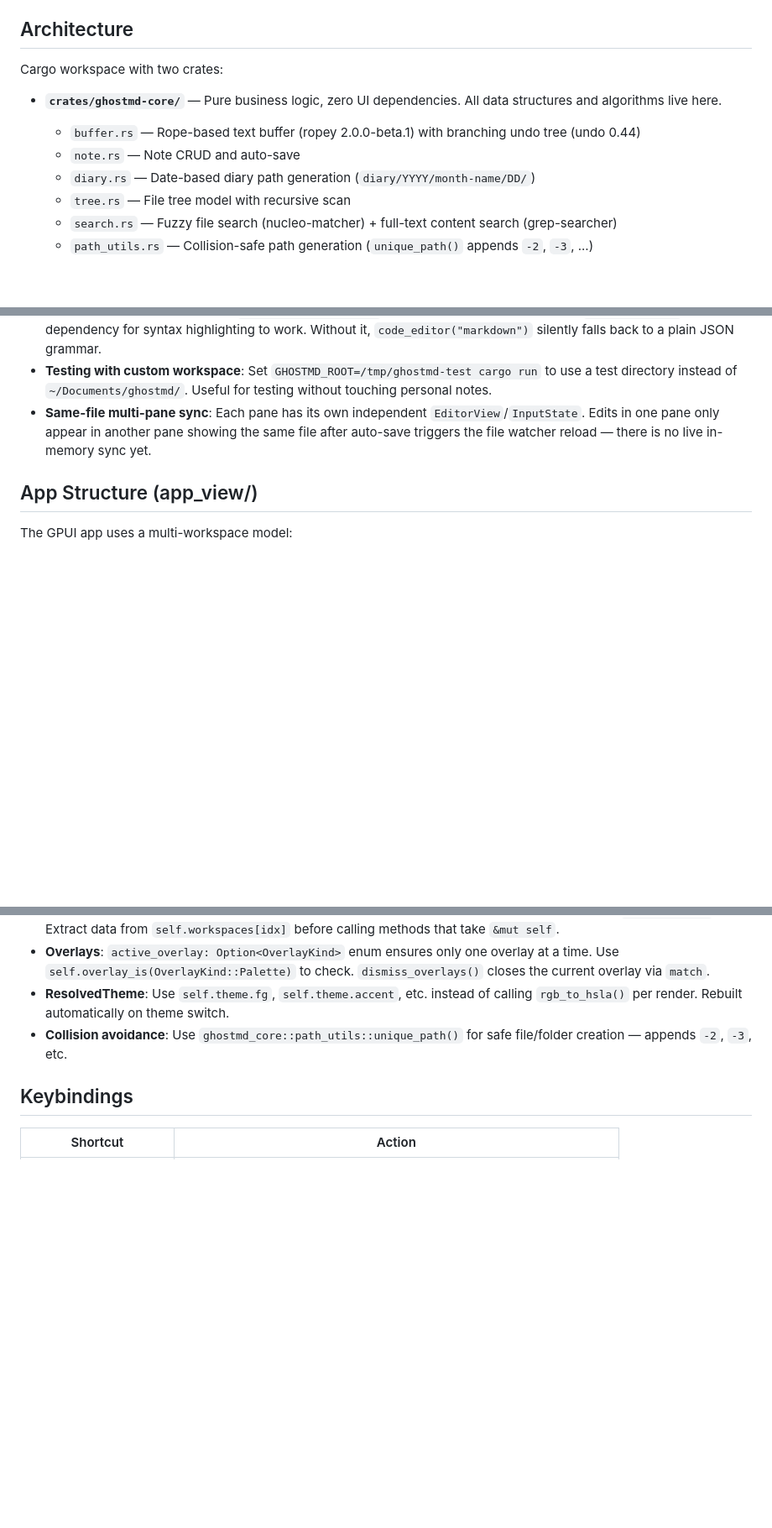
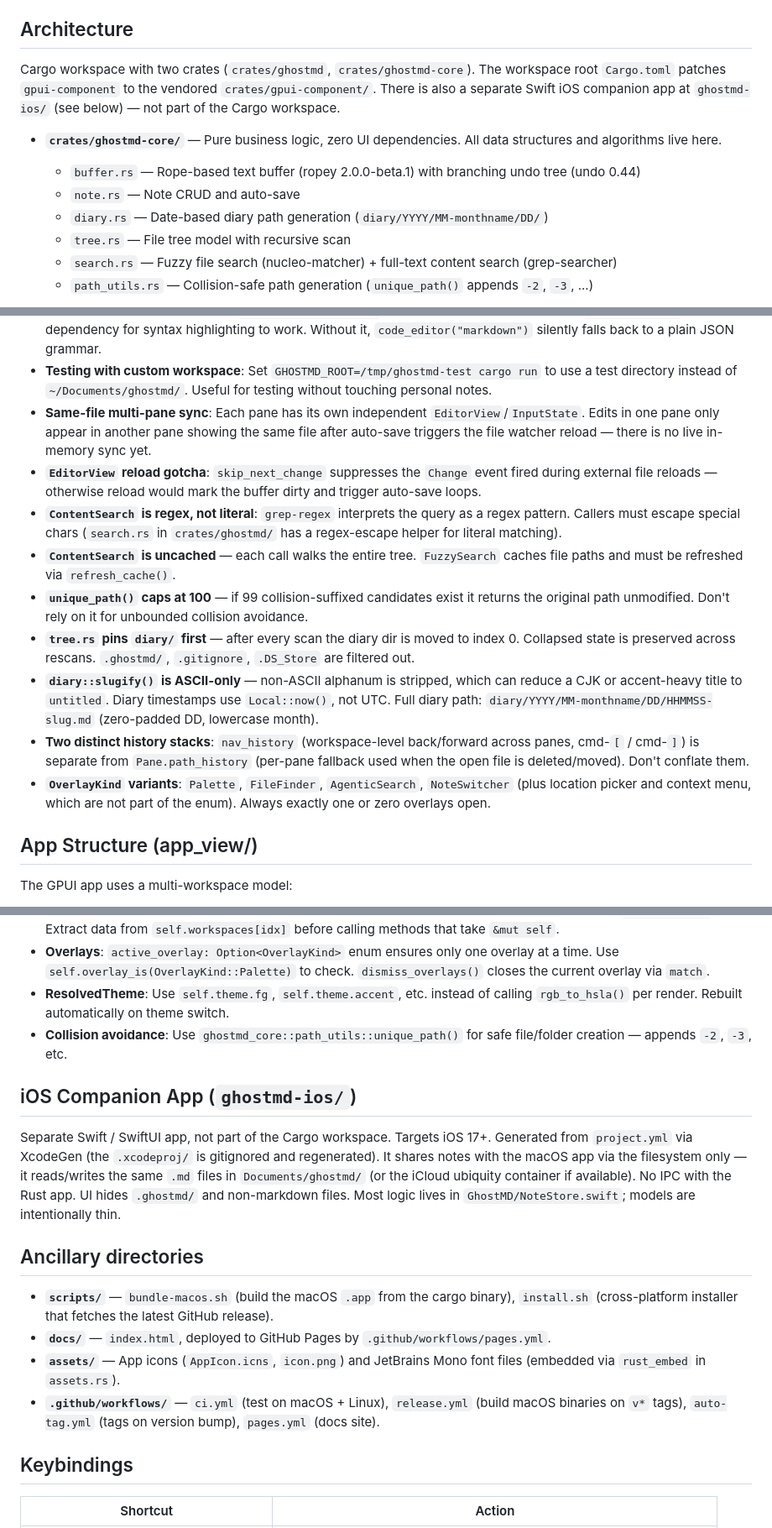
Before and after one commit to mimoo/ghostmd, a Markdown page: AGENTS.md, 3 parts joined by grey strips. Shown at 84% size. Drawn GitHub-style; blank space fills up the shorter version.

Commit message:
docs: refresh AGENTS.md with nav_history/file_undo modules, iOS app, new keybindings, and core gotchas

```diff
--- a/AGENTS.md
+++ b/AGENTS.md
@@ -6,12 +6,12 @@ GhostMD is a native macOS note-taking app written in Rust using GPUI (GPU-accele
 
 ## Architecture
 
-Cargo workspace with two crates:
+Cargo workspace with two crates (`crates/ghostmd`, `crates/ghostmd-core`). The workspace root `Cargo.toml` patches `gpui-component` to the vendored `crates/gpui-component/`. There is also a separate Swift iOS companion app at `ghostmd-ios/` (see below) — not part of the Cargo workspace.
 
 - **`crates/ghostmd-core/`** — Pure business logic, zero UI dependencies. All data structures and algorithms live here.
   - `buffer.rs` — Rope-based text buffer (ropey 2.0.0-beta.1) with branching undo tree (undo 0.44)
   - `note.rs` — Note CRUD and auto-save
-  - `diary.rs` — Date-based diary path generation (`diary/YYYY/month-name/DD/`)
+  - `diary.rs` — Date-based diary path generation (`diary/YYYY/MM-monthname/DD/`)
   - `tree.rs` — File tree model with recursive scan
   - `search.rs` — Fuzzy file search (nucleo-matcher) + full-text content search (grep-searcher)
   - `path_utils.rs` — Collision-safe path generation (`unique_path()` appends `-2`, `-3`, ...)
@@ -77,6 +79,14 @@ Requires Rust 1.75+ and Xcode with Metal Toolchain on macOS.
 - **gpui-component features**: The `tree-sitter-languages` feature MUST be enabled on the `gpui-component` dependency for syntax highlighting to work. Without it, `code_editor("markdown")` silently falls back to a plain JSON grammar.
 - **Testing with custom workspace**: Set `GHOSTMD_ROOT=/tmp/ghostmd-test cargo run` to use a test directory instead of `~/Documents/ghostmd/`. Useful for testing without touching personal notes.
 - **Same-file multi-pane sync**: Each pane has its own independent `EditorView`/`InputState`. Edits in one pane only appear in another pane showing the same file after auto-save triggers the file watcher reload — there is no live in-memory sync yet.
+- **`EditorView` reload gotcha**: `skip_next_change` suppresses the `Change` event fired during external file reloads — otherwise reload would mark the buffer dirty and trigger auto-save loops.
+- **`ContentSearch` is regex, not literal**: `grep-regex` interprets the query as a regex pattern. Callers must escape special chars (`search.rs` in `crates/ghostmd/` has a regex-escape helper for literal matching).
+- **`ContentSearch` is uncached** — each call walks the entire tree. `FuzzySearch` caches file paths and must be refreshed via `refresh_cache()`.
+- **`unique_path()` caps at 100** — if 99 collision-suffixed candidates exist it returns the original path unmodified. Don't rely on it for unbounded collision avoidance.
+- **`tree.rs` pins `diary/` first** — after every scan the diary dir is moved to index 0. Collapsed state is preserved across rescans. `.ghostmd/`, `.gitignore`, `.DS_Store` are filtered out.
+- **`diary::slugify()` is ASCII-only** — non-ASCII alphanum is stripped, which can reduce a CJK or accent-heavy title to `untitled`. Diary timestamps use `Local::now()`, not UTC. Full diary path: `diary/YYYY/MM-monthname/DD/HHMMSS-slug.md` (zero-padded DD, lowercase month).
+- **Two distinct history stacks**: `nav_history` (workspace-level back/forward across panes, cmd-`[` / cmd-`]`) is separate from `Pane.path_history` (per-pane fallback used when the open file is deleted/moved). Don't conflate them.
+- **`OverlayKind` variants**: `Palette`, `FileFinder`, `AgenticSearch`, `NoteSwitcher` (plus location picker and context menu, which are not part of the enum). Always exactly one or zero overlays open.
 
 ## App Structure (app_view/)
 
@@ -96,6 +106,17 @@ Key patterns:
 - **ResolvedTheme**: Use `self.theme.fg`, `self.theme.accent`, etc. instead of calling `rgb_to_hsla()` per render. Rebuilt automatically on theme switch.
 - **Collision avoidance**: Use `ghostmd_core::path_utils::unique_path()` for safe file/folder creation — appends `-2`, `-3`, etc.
 
+## iOS Companion App (`ghostmd-ios/`)
+
+Separate Swift / SwiftUI app, not part of the Cargo workspace. Targets iOS 17+. Generated from `project.yml` via XcodeGen (the `.xcodeproj/` is gitignored and regenerated). It shares notes with the macOS app via the filesystem only — it reads/writes the same `.md` files in `Documents/ghostmd/` (or the iCloud ubiquity container if available). No IPC with the Rust app. UI hides `.ghostmd/` and non-markdown files. Most logic lives in `GhostMD/NoteStore.swift`; models are intentionally thin.
+
+## Ancillary directories
+
+- **`scripts/`** — `bundle-macos.sh` (build the macOS `.app` from the cargo binary), `install.sh` (cross-platform installer that fetches the latest GitHub release).
+- **`docs/`** — `index.html`, deployed to GitHub Pages by `.github/workflows/pages.yml`.
+- **`assets/`** — App icons (`AppIcon.icns`, `icon.png`) and JetBrains Mono font files (embedded via `rust_embed` in `assets.rs`).
+- **`.github/workflows/`** — `ci.yml` (test on macOS + Linux), `release.yml` (build macOS binaries on `v*` tags), `auto-tag.yml` (tags on version bump), `pages.yml` (docs site).
+
 ## Keybindings
 
 | Shortcut | Action |
```
Also changed, not shown: other parts of AGENTS.md (+8 -2 lines).
